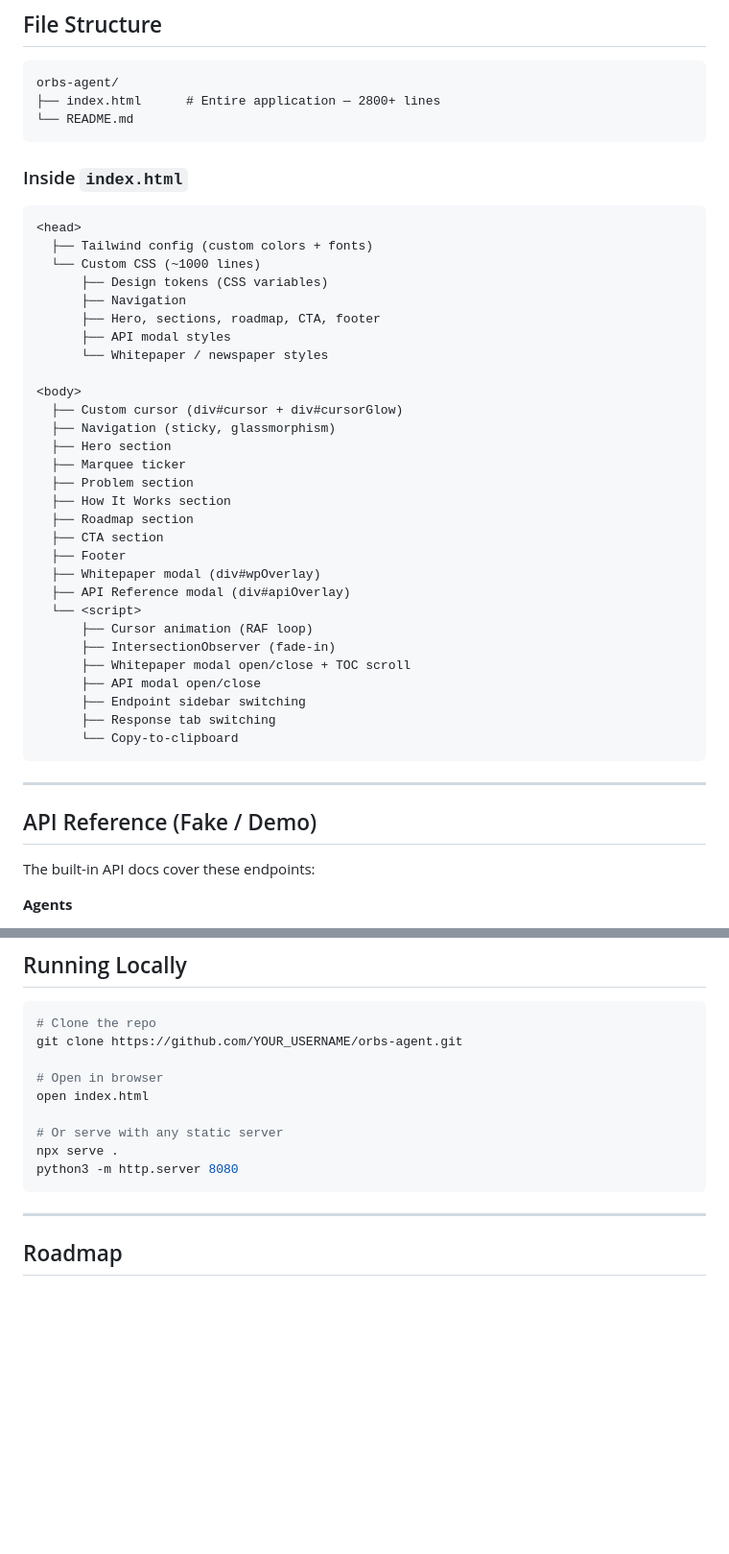
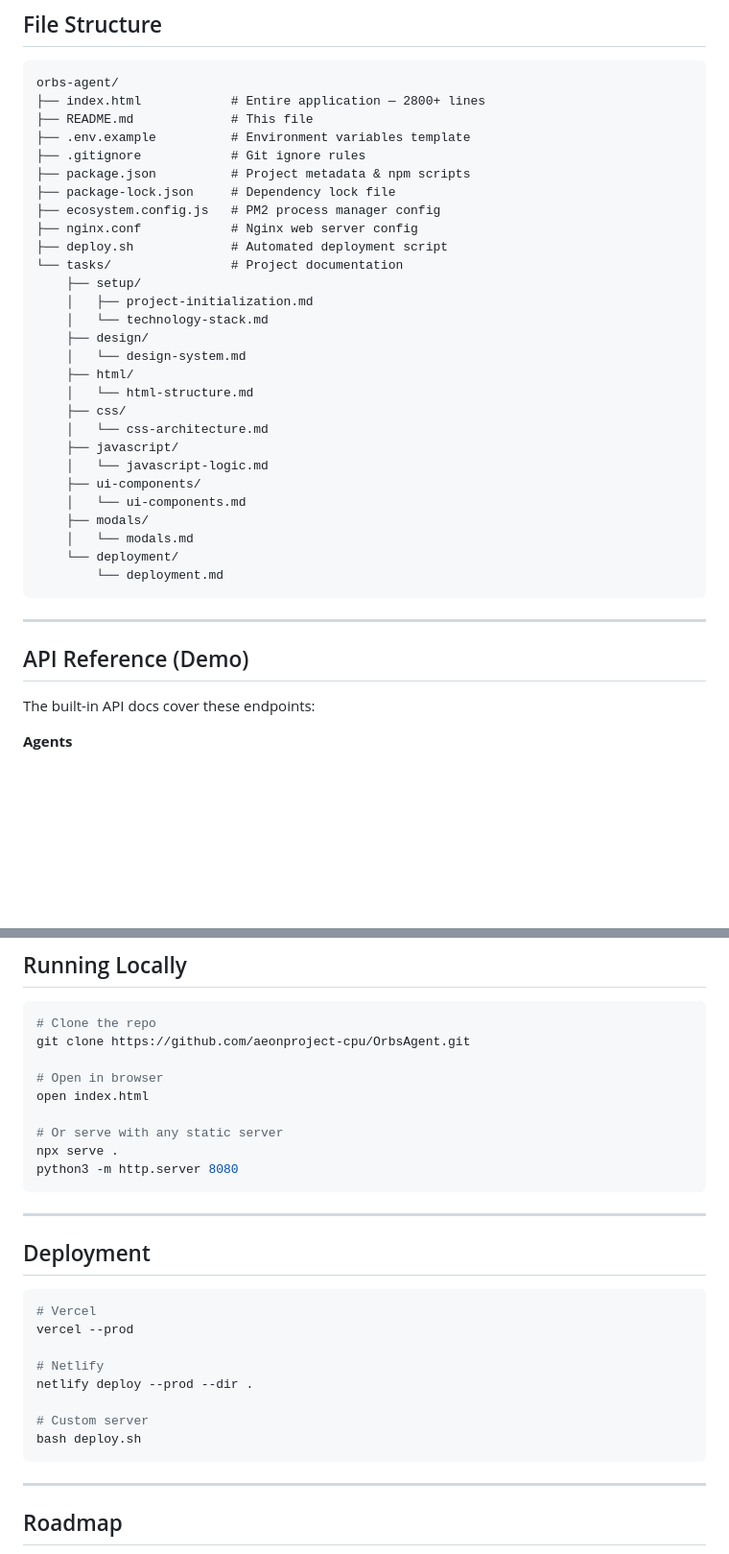
Before and after one commit to aeonproject-cpu/OrbsAgent-deploy, a Markdown page: README.md, 2 parts joined by grey strips. Shown at 96% size. Rendered like a GitHub page; blank space fills up the shorter version.

Commit message:
docs: update README with complete file structure and repo URL

````diff
--- a/README.md
+++ b/README.md
@@ -93,47 +93,38 @@ No build tools. No frameworks. No backend. One file.
 
 ```
 orbs-agent/
-├── index.html      # Entire application — 2800+ lines
-└── README.md
-```
-
-### Inside `index.html`
-
-```
-<head>
-  ├── Tailwind config (custom colors + fonts)
-  └── Custom CSS (~1000 lines)
-      ├── Design tokens (CSS variables)
-      ├── Navigation
-      ├── Hero, sections, roadmap, CTA, footer
-      ├── API modal styles
-      └── Whitepaper / newspaper styles
-
-<body>
-  ├── Custom cursor (div#cursor + div#cursorGlow)
-  ├── Navigation (sticky, glassmorphism)
-  ├── Hero section
-  ├── Marquee ticker
-  ├── Problem section
-  ├── How It Works section
-  ├── Roadmap section
-  ├── CTA section
-  ├── Footer
-  ├── Whitepaper modal (div#wpOverlay)
-  ├── API Reference modal (div#apiOverlay)
-  └── <script>
-      ├── Cursor animation (RAF loop)
-      ├── IntersectionObserver (fade-in)
-      ├── Whitepaper modal open/close + TOC scroll
-      ├── API modal open/close
-      ├── Endpoint sidebar switching
-      ├── Response tab switching
-      └── Copy-to-clipboard
+├── index.html            # Entire application — 2800+ lines
+├── README.md             # This file
+├── .env.example          # Environment variables template
+├── .gitignore            # Git ignore rules
+├── package.json          # Project metadata & npm scripts
+├── package-lock.json     # Dependency lock file
+├── ecosystem.config.js   # PM2 process manager config
+├── nginx.conf            # Nginx web server config
+├── deploy.sh             # Automated deployment script
+└── tasks/                # Project documentation
+    ├── setup/
+    │   ├── project-initialization.md
+    │   └── technology-stack.md
+    ├── design/
+    │   └── design-system.md
+    ├── html/
+    │   └── html-structure.md
+    ├── css/
+    │   └── css-architecture.md
+    ├── javascript/
+    │   └── javascript-logic.md
+    ├── ui-components/
+    │   └── ui-components.md
+    ├── modals/
+    │   └── modals.md
+    └── deployment/
+        └── deployment.md
 ```
 
 ---
 
-## API Reference (Fake / Demo)
+## API Reference (Demo)
 
 The built-in API docs cover these endpoints:
 
@@ -176,7 +167,7 @@ The built-in API docs cover these endpoints:
 
 ```bash
 # Clone the repo
-git clone https://github.com/YOUR_USERNAME/orbs-agent.git
+git clone https://github.com/aeonproject-cpu/OrbsAgent.git
 
 # Open in browser
 open index.html
@@ -184,6 +175,21 @@ open index.html
 # Or serve with any static server
 npx serve .
 python3 -m http.server 8080
+```
+
+---
+
+## Deployment
+
+```bash
+# Vercel
+vercel --prod
+
+# Netlify
+netlify deploy --prod --dir .
+
+# Custom server
+bash deploy.sh
 ```
 
 ---
````
